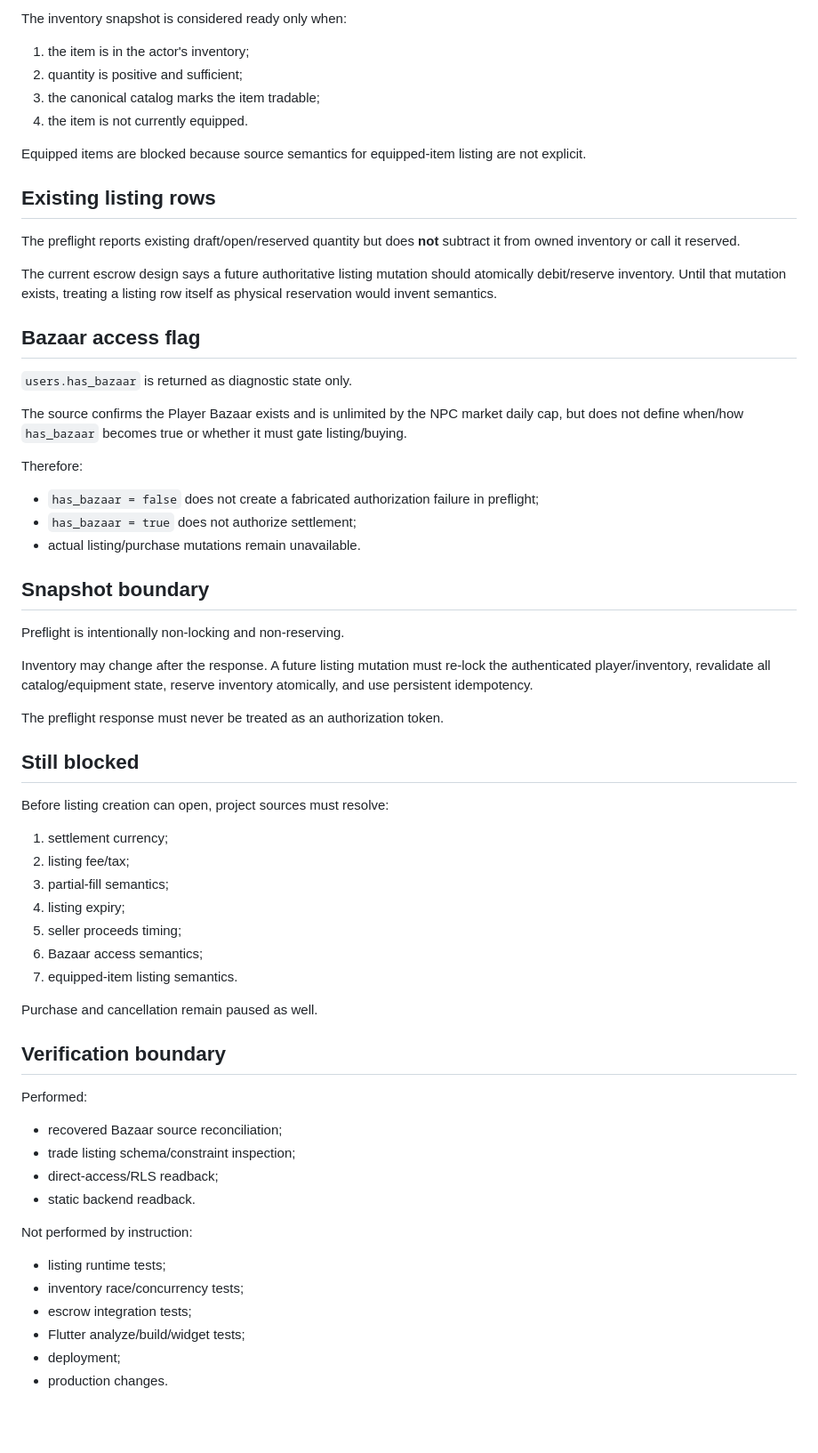
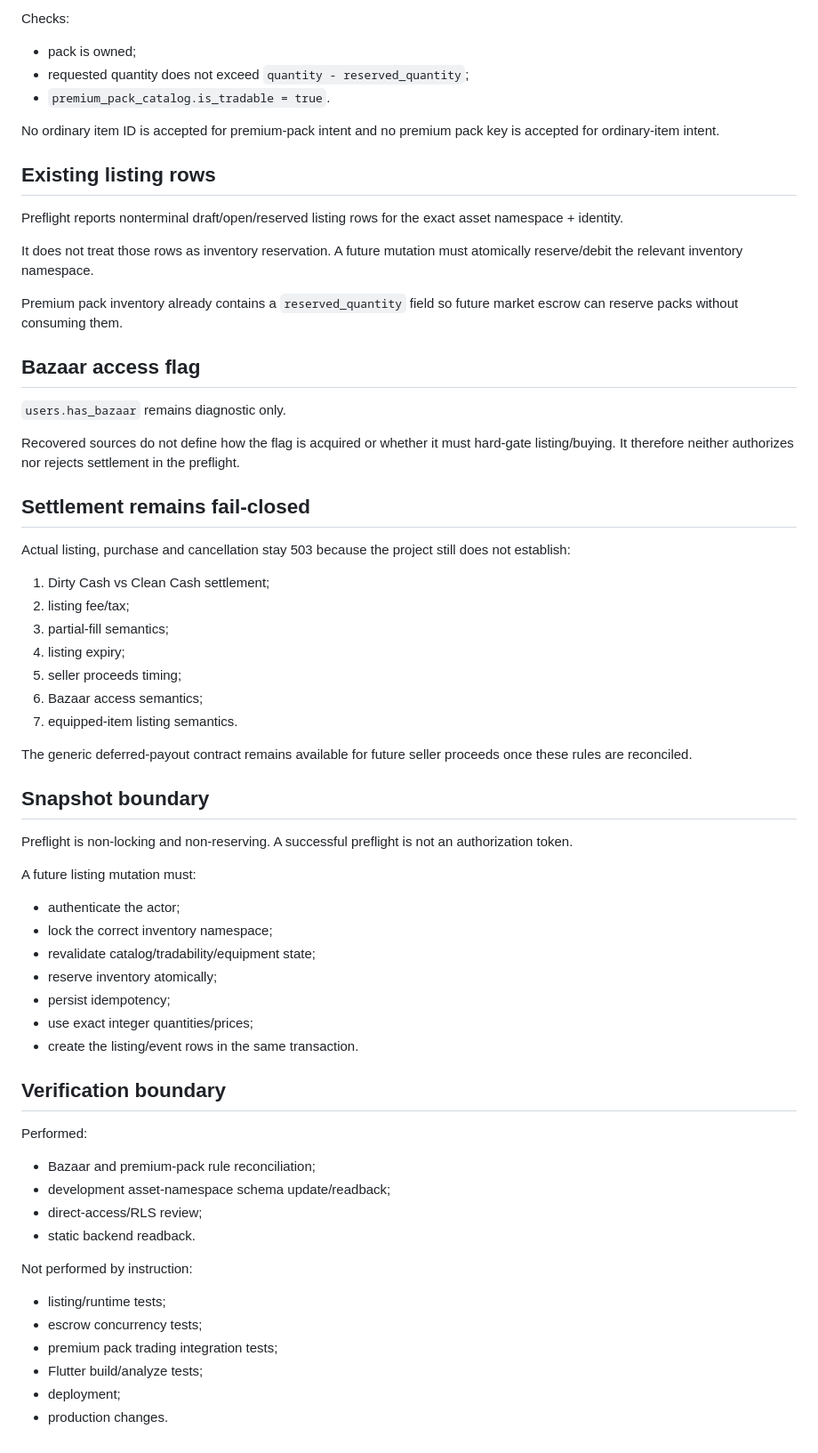
Before and after one commit to Dropnike21/cold-streets, a Markdown page: docs/TRADE_LISTING_PREFLIGHT_20261105.md, the part around one of its changes. Shown at 89% size. GitHub-like rendering; blank space fills up the shorter version.

```diff
--- a/docs/TRADE_LISTING_PREFLIGHT_20261105.md
+++ b/docs/TRADE_LISTING_PREFLIGHT_20261105.md
@@ -80,53 +94,39 @@ It returns an inventory snapshot and explicit blockers.
 
-The inventory snapshot is considered ready only when:
+Checks:
 
-1. the item is in the actor's inventory;
-2. quantity is positive and sufficient;
-3. the canonical catalog marks the item tradable;
-4. the item is not currently equipped.
+- pack is owned;
+- requested quantity does not exceed
+  `quantity - reserved_quantity`;
+- `premium_pack_catalog.is_tradable = true`.
 
-Equipped items are blocked because source semantics for equipped-item listing are
-not explicit.
+No ordinary item ID is accepted for premium-pack intent and no premium pack key
+is accepted for ordinary-item intent.
 
 ## Existing listing rows
 
-The preflight reports existing draft/open/reserved quantity but does **not**
-subtract it from owned inventory or call it reserved.
+Preflight reports nonterminal draft/open/reserved listing rows for the exact
+asset namespace + identity.
 
-The current escrow design says a future authoritative listing mutation should
-atomically debit/reserve inventory. Until that mutation exists, treating a
-listing row itself as physical reservation would invent semantics.
+It does not treat those rows as inventory reservation. A future mutation must
+atomically reserve/debit the relevant inventory namespace.
+
+Premium pack inventory already contains a `reserved_quantity` field so future
+market escrow can reserve packs without consuming them.
 
 ## Bazaar access flag
 
-`users.has_bazaar` is returned as diagnostic state only.
+`users.has_bazaar` remains diagnostic only.
 
-The source confirms the Player Bazaar exists and is unlimited by the NPC market
-daily cap, but does not define when/how `has_bazaar` becomes true or whether it
-must gate listing/buying.
+Recovered sources do not define how the flag is acquired or whether it must
+hard-gate listing/buying. It therefore neither authorizes nor rejects
+settlement in the preflight.
 
-Therefore:
+## Settlement remains fail-closed
 
-- `has_bazaar = false` does not create a fabricated authorization failure in
-  preflight;
-- `has_bazaar = true` does not authorize settlement;
-- actual listing/purchase mutations remain unavailable.
+Actual listing, purchase and cancellation stay 503 because the project still
+does not establish:
 
-## Snapshot boundary
-
-Preflight is intentionally non-locking and non-reserving.
-
-Inventory may change after the response. A future listing mutation must re-lock
-the authenticated player/inventory, revalidate all catalog/equipment state,
-reserve inventory atomically, and use persistent idempotency.
-
-The preflight response must never be treated as an authorization token.
-
-## Still blocked
-
-Before listing creation can open, project sources must resolve:
-
-1. settlement currency;
+1. Dirty Cash vs Clean Cash settlement;
 2. listing fee/tax;
 3. partial-fill semantics;
 4. listing expiry;
@@ -134,22 +134,38 @@ Before listing creation can open, project sources must resolve:
 6. Bazaar access semantics;
 7. equipped-item listing semantics.
 
-Purchase and cancellation remain paused as well.
+The generic deferred-payout contract remains available for future seller
+proceeds once these rules are reconciled.
+
+## Snapshot boundary
+
+Preflight is non-locking and non-reserving. A successful preflight is not an
+authorization token.
+
+A future listing mutation must:
+
+- authenticate the actor;
+- lock the correct inventory namespace;
+- revalidate catalog/tradability/equipment state;
+- reserve inventory atomically;
+- persist idempotency;
+- use exact integer quantities/prices;
+- create the listing/event rows in the same transaction.
 
 ## Verification boundary
 
 Performed:
 
-- recovered Bazaar source reconciliation;
-- trade listing schema/constraint inspection;
-- direct-access/RLS readback;
+- Bazaar and premium-pack rule reconciliation;
+- development asset-namespace schema update/readback;
+- direct-access/RLS review;
 - static backend readback.
 
 Not performed by instruction:
 
-- listing runtime tests;
-- inventory race/concurrency tests;
-- escrow integration tests;
-- Flutter analyze/build/widget tests;
+- listing/runtime tests;
+- escrow concurrency tests;
+- premium pack trading integration tests;
+- Flutter build/analyze tests;
 - deployment;
 - production changes.
```
Also changed, not shown: other parts of docs/TRADE_LISTING_PREFLIGHT_20261105.md (+57 -43 lines).
